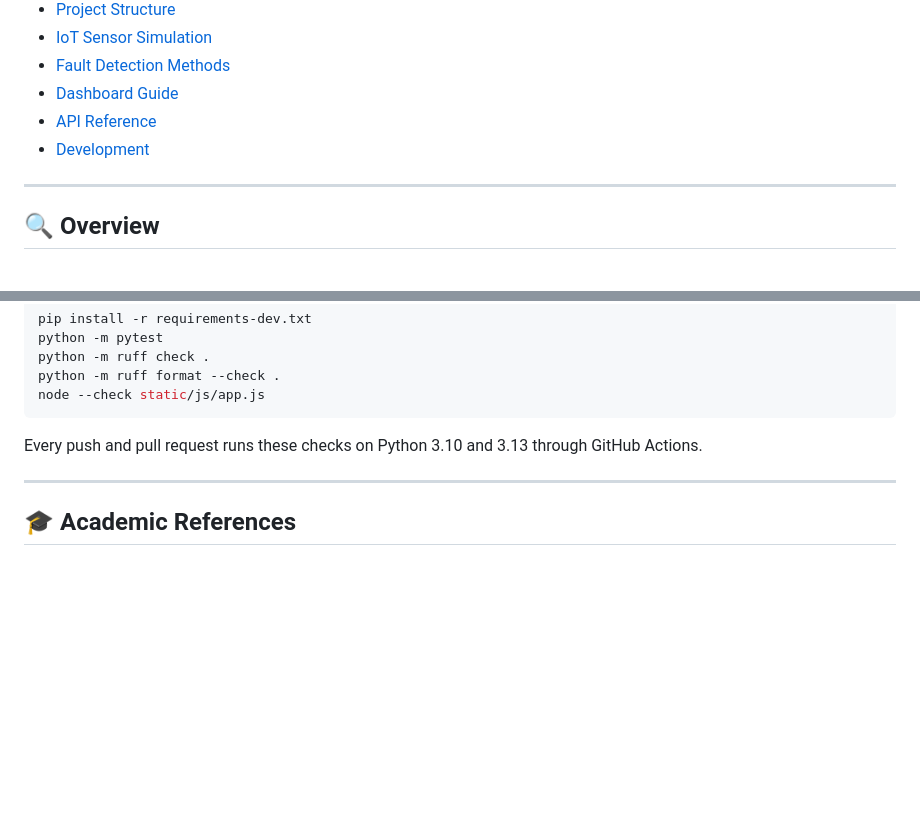
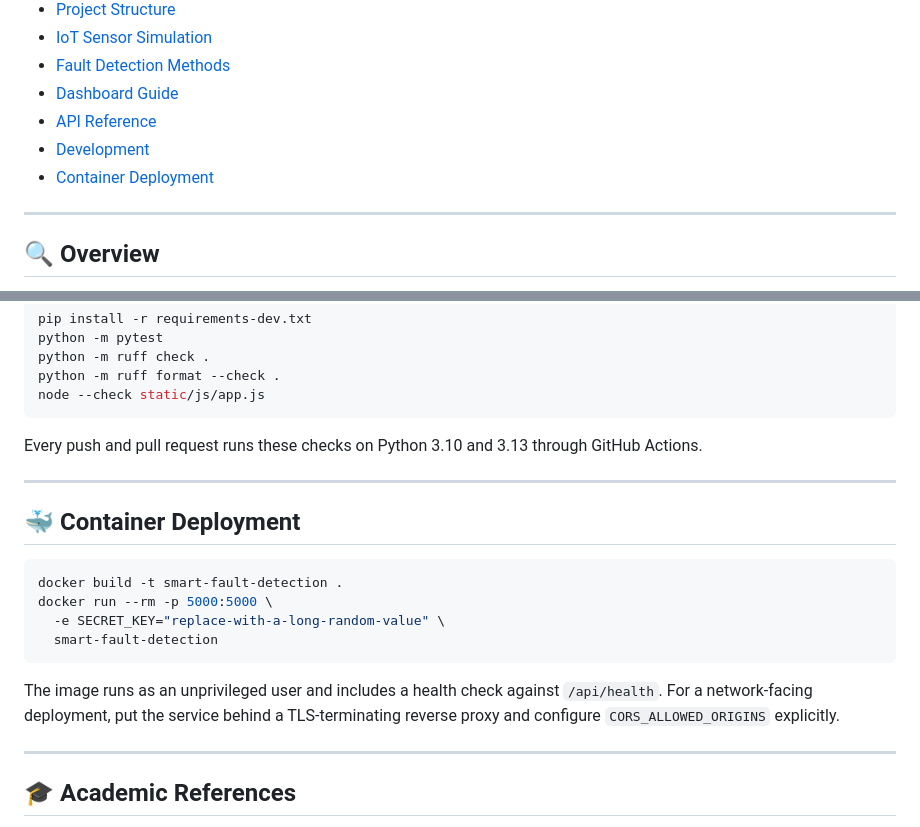
Before and after one commit to Aman10n/Smart-Fault-Detection-in-Underground-Cables-Using-IoT, a Markdown page: README.md, 2 parts joined by grey strips. GitHub-like rendering; blank space fills up the shorter version.

Commit message:
docs: add container deployment instructions

````diff
--- a/README.md
+++ b/README.md
@@ -23,6 +23,7 @@
 - [Dashboard Guide](#dashboard-guide)
 - [API Reference](#api-reference)
 - [Development](#development)
+- [Container Deployment](#container-deployment)
 
 ---
 
@@ -301,6 +302,19 @@ Every push and pull request runs these checks on Python 3.10 and 3.13 through Gi
 
 ---
 
+## 🐳 Container Deployment
+
+```bash
+docker build -t smart-fault-detection .
+docker run --rm -p 5000:5000 \
+  -e SECRET_KEY="replace-with-a-long-random-value" \
+  smart-fault-detection
+```
+
+The image runs as an unprivileged user and includes a health check against `/api/health`. For a network-facing deployment, put the service behind a TLS-terminating reverse proxy and configure `CORS_ALLOWED_ORIGINS` explicitly.
+
+---
+
 ## 🎓 Academic References
 
 1. **Time Domain Reflectometry** — IEEE Std 400.4-2015
````
